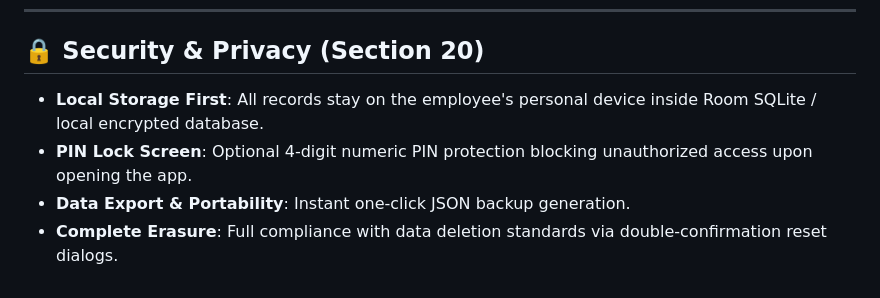
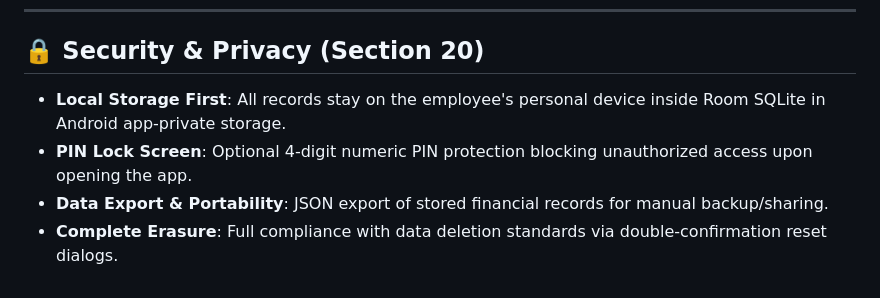
Before and after one commit to Akash-Saini47/Employee-Free, a Markdown page: README.md, the part around the change. Rendered like a GitHub page.

Commit message:
docs: correct local-storage security claims

```diff
--- a/README.md
+++ b/README.md
@@ -365,7 +365,7 @@ erDiagram
 
 ## 🔒 Security & Privacy (Section 20)
 
-- **Local Storage First**: All records stay on the employee's personal device inside Room SQLite / local encrypted database.
+- **Local Storage First**: All records stay on the employee's personal device inside Room SQLite in Android app-private storage.
 - **PIN Lock Screen**: Optional 4-digit numeric PIN protection blocking unauthorized access upon opening the app.
-- **Data Export & Portability**: Instant one-click JSON backup generation.
+- **Data Export & Portability**: JSON export of stored financial records for manual backup/sharing.
 - **Complete Erasure**: Full compliance with data deletion standards via double-confirmation reset dialogs.
```
